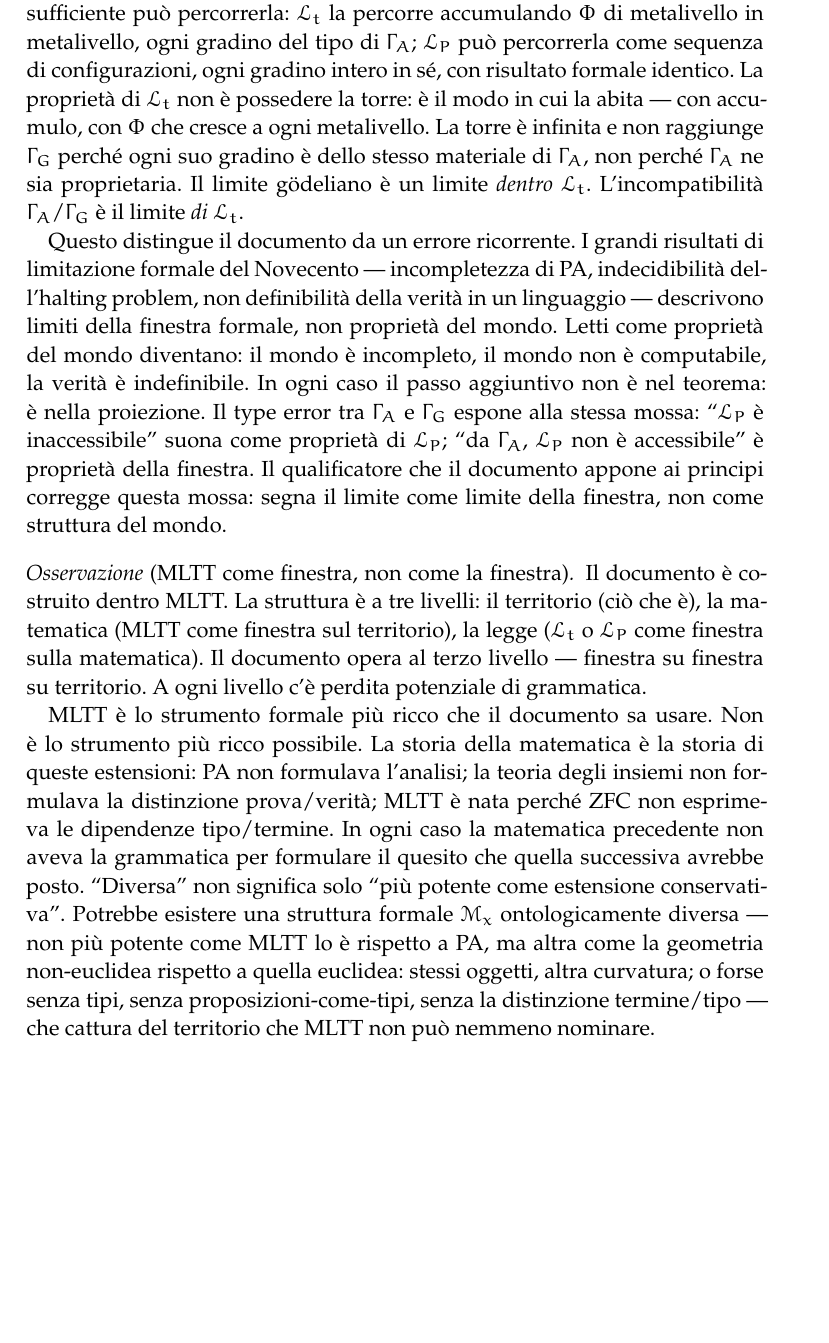
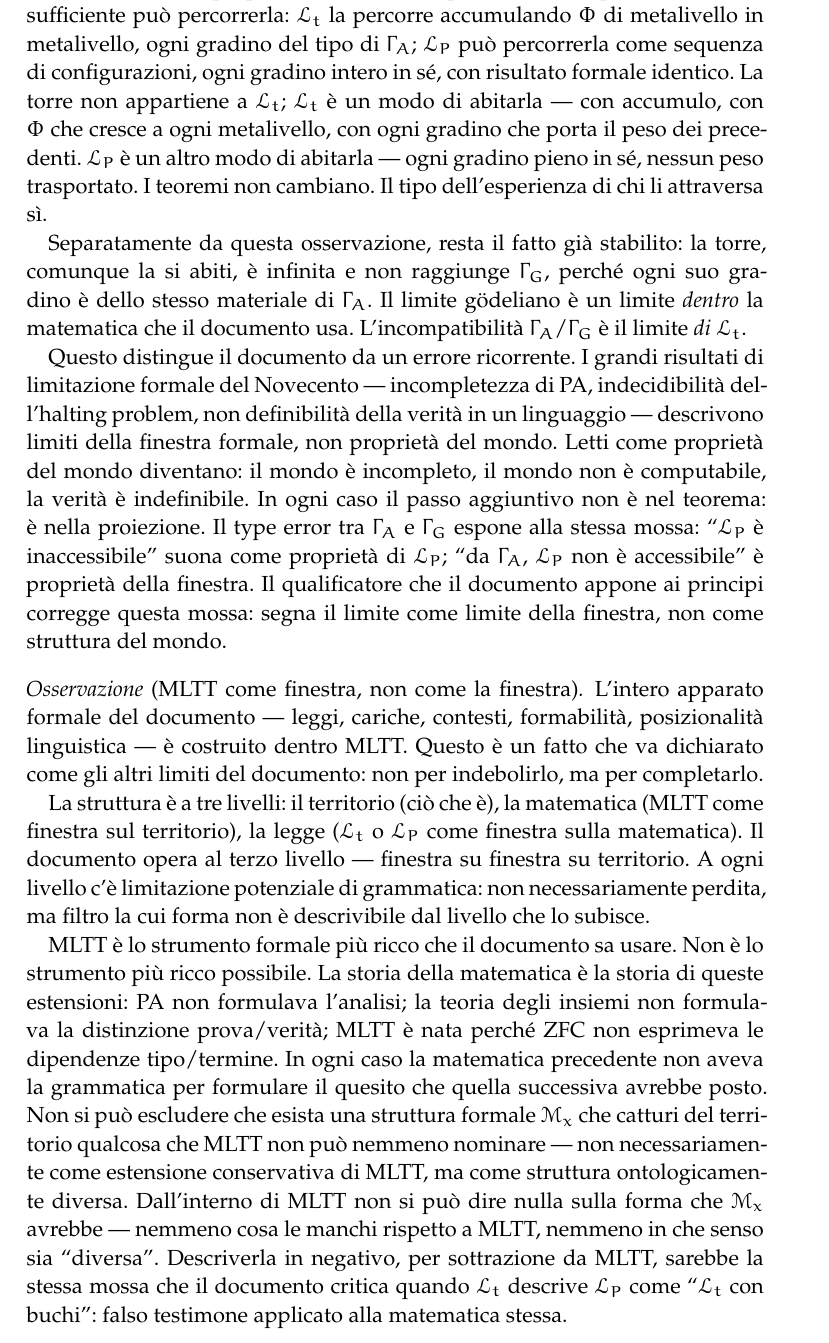
Before and after one commit to avit-io/bastasse-intendersi, a LaTeX thesis (main.tex): part of page 25 of 132, cut so that both start at the same text, the shorter picture padded with empty space. Compiled offline with pdfLaTeX.

Commit message:
fix godel observation

```diff
--- a/main.tex
+++ b/main.tex
@@ -528,16 +528,22 @@ Aggiungere assiomi a $\Gamma(L)$ non avvicina $\Gamma(L')$. $\Gamma(L')$ non è
 
 Questa è la mossa che il secondo teorema di incompletezza di Gödel esegue su un sistema formale aritmetico: un sistema sufficientemente espressivo non dimostra la propria coerenza dall'interno. Qui la stessa mossa si esegue su un contesto MLTT, con una differenza. Nel caso di Gödel, una gerarchia di metalinguaggi salva la situazione dall'esterno: $\Gamma_n$ dimostra la coerenza di $\Gamma_{n-1}$. Qui la gerarchia non esiste. La Parte~VIII dimostrerà che il meta-contesto $\Obs^{\star}$ non esiste come fatto categoriale, non come limite epistemico. Non c'è $\Gamma^{\star}$ esterno a $\GammaA \cup \GammaG$ che ospiti i tipi di entrambi. La scala si ferma al primo gradino.
 
-La gerarchia gödeliana $\Gamma_0, \Gamma_1, \Gamma_2, \ldots$ --- dove esiste --- è una struttura formale di MLTT, non proprietà di $\Lt$. Qualunque sistema computazionalmente sufficiente può percorrerla: $\Lt$ la percorre accumulando $\Phii$ di metalivello in metalivello, ogni gradino del tipo di $\GammaA$; $\LP$ può percorrerla come sequenza di configurazioni, ogni gradino intero in sé, con risultato formale identico. La proprietà di $\Lt$ non è possedere la torre: è il modo in cui la abita --- con accumulo, con $\Phii$ che cresce a ogni metalivello. La torre è infinita e non raggiunge $\GammaG$ perché ogni suo gradino è dello stesso materiale di $\GammaA$, non perché $\GammaA$ ne sia proprietaria. Il limite gödeliano è un limite \emph{dentro} $\Lt$. L'incompatibilità $\GammaA$/$\GammaG$ è il limite \emph{di} $\Lt$.
+La gerarchia gödeliana $\Gamma_0, \Gamma_1, \Gamma_2, \ldots$ --- dove esiste --- è una struttura formale di MLTT, non proprietà di $\Lt$. Qualunque sistema computazionalmente sufficiente può percorrerla: $\Lt$ la percorre accumulando $\Phii$ di metalivello in metalivello, ogni gradino del tipo di $\GammaA$; $\LP$ può percorrerla come sequenza di configurazioni, ogni gradino intero in sé, con risultato formale identico. La torre non appartiene a $\Lt$; $\Lt$ è un modo di abitarla --- con accumulo, con $\Phii$ che cresce a ogni metalivello, con ogni gradino che porta il peso dei precedenti. $\LP$ è un altro modo di abitarla --- ogni gradino pieno in sé, nessun peso trasportato. I teoremi non cambiano. Il tipo dell'esperienza di chi li attraversa sì.
+
+Separatamente da questa osservazione, resta il fatto già stabilito: la torre, comunque la si abiti, è infinita e non raggiunge $\GammaG$, perché ogni suo gradino è dello stesso materiale di $\GammaA$. Il limite gödeliano è un limite \emph{dentro} la matematica che il documento usa. L'incompatibilità $\GammaA$/$\GammaG$ è il limite \emph{di} $\Lt$.
 
 Questo distingue il documento da un errore ricorrente. I grandi risultati di limitazione formale del Novecento --- incompletezza di PA, indecidibilità dell'halting problem, non definibilità della verità in un linguaggio --- descrivono limiti della finestra formale, non proprietà del mondo. Letti come proprietà del mondo diventano: il mondo è incompleto, il mondo non è computabile, la verità è indefinibile. In ogni caso il passo aggiuntivo non è nel teorema: è nella proiezione. Il type error tra $\GammaA$ e $\GammaG$ espone alla stessa mossa: ``$\LP$ è inaccessibile'' suona come proprietà di $\LP$; ``da $\GammaA$, $\LP$ non è accessibile'' è proprietà della finestra. Il qualificatore che il documento appone ai principi corregge questa mossa: segna il limite come limite della finestra, non come struttura del mondo.
 
 \begin{oss}[MLTT come finestra, non come la finestra]
-Il documento è costruito dentro MLTT. La struttura è a tre livelli: il territorio (ciò che è), la matematica (MLTT come finestra sul territorio), la legge ($\Lt$ o $\LP$ come finestra sulla matematica). Il documento opera al terzo livello --- finestra su finestra su territorio. A ogni livello c'è perdita potenziale di grammatica.
-
-MLTT è lo strumento formale più ricco che il documento sa usare. Non è lo strumento più ricco possibile. La storia della matematica è la storia di queste estensioni: PA non formulava l'analisi; la teoria degli insiemi non formulava la distinzione prova/verità; MLTT è nata perché ZFC non esprimeva le dipendenze tipo/termine. In ogni caso la matematica precedente non aveva la grammatica per formulare il quesito che quella successiva avrebbe posto. ``Diversa'' non significa solo ``più potente come estensione conservativa''. Potrebbe esistere una struttura formale $\mathcal{M}_x$ ontologicamente diversa --- non più potente come MLTT lo è rispetto a PA, ma altra come la geometria non-euclidea rispetto a quella euclidea: stessi oggetti, altra curvatura; o forse senza tipi, senza proposizioni-come-tipi, senza la distinzione termine/tipo --- che cattura del territorio che MLTT non può nemmeno nominare.
-
-Il Principio di posizionalità linguistica (questo capitolo) si autoapplica un livello più giù: MLTT non può formulare al proprio interno il quesito di sapere se esiste una struttura formale ben-formata solo in $\mathcal{M}_x$. Per la stessa ragione per cui $\GammaA$ non può formare il quesito su $\GammaG$, MLTT non può formare il quesito su ciò che la eccede. Il bordo del logos non è solo tra $\GammaA$ e $\GammaG$ --- è sotto entrambi. Il documento è scritto nel migliore strumento disponibile. ``Il migliore disponibile'' non è ``il migliore possibile''.
+L'intero apparato formale del documento --- leggi, cariche, contesti, formabilità, posizionalità linguistica --- è costruito dentro MLTT. Questo è un fatto che va dichiarato come gli altri limiti del documento: non per indebolirlo, ma per completarlo.
+
+La struttura è a tre livelli: il territorio (ciò che è), la matematica (MLTT come finestra sul territorio), la legge ($\Lt$ o $\LP$ come finestra sulla matematica). Il documento opera al terzo livello --- finestra su finestra su territorio. A ogni livello c'è limitazione potenziale di grammatica: non necessariamente perdita, ma filtro la cui forma non è descrivibile dal livello che lo subisce.
+
+MLTT è lo strumento formale più ricco che il documento sa usare. Non è lo strumento più ricco possibile. La storia della matematica è la storia di queste estensioni: PA non formulava l'analisi; la teoria degli insiemi non formulava la distinzione prova/verità; MLTT è nata perché ZFC non esprimeva le dipendenze tipo/termine. In ogni caso la matematica precedente non aveva la grammatica per formulare il quesito che quella successiva avrebbe posto. Non si può escludere che esista una struttura formale $\mathcal{M}_x$ che catturi del territorio qualcosa che MLTT non può nemmeno nominare --- non necessariamente come estensione conservativa di MLTT, ma come struttura ontologicamente diversa. Dall'interno di MLTT non si può dire nulla sulla forma che $\mathcal{M}_x$ avrebbe --- nemmeno cosa le manchi rispetto a MLTT, nemmeno in che senso sia ``diversa''. Descriverla in negativo, per sottrazione da MLTT, sarebbe la stessa mossa che il documento critica quando $\Lt$ descrive $\LP$ come ``$\Lt$ con buchi'': falso testimone applicato alla matematica stessa.
+
+Il Principio di posizionalità linguistica (questo capitolo) si autoapplica un livello più giù: MLTT non può formulare al proprio interno il quesito di sapere se esiste una struttura formale ben-formata solo in $\mathcal{M}_x$. Per la stessa ragione per cui $\GammaA$ non può formare il quesito su $\GammaG$, MLTT non può formare il quesito su ciò che la eccede. Il bordo del logos non è solo tra $\GammaA$ e $\GammaG$ --- è sotto entrambi.
+
+Questa dichiarazione non indebolisce il documento --- lo completa. Il documento ha sempre dichiarato i propri limiti come parte dell'oggetto descritto. Qui dichiara il limite dello strumento con cui li dichiara.
 \end{oss}
 
 \section*{Corollario wittgensteiniano}
```
Also changed, not shown: main.tex (2 more changed lines).
